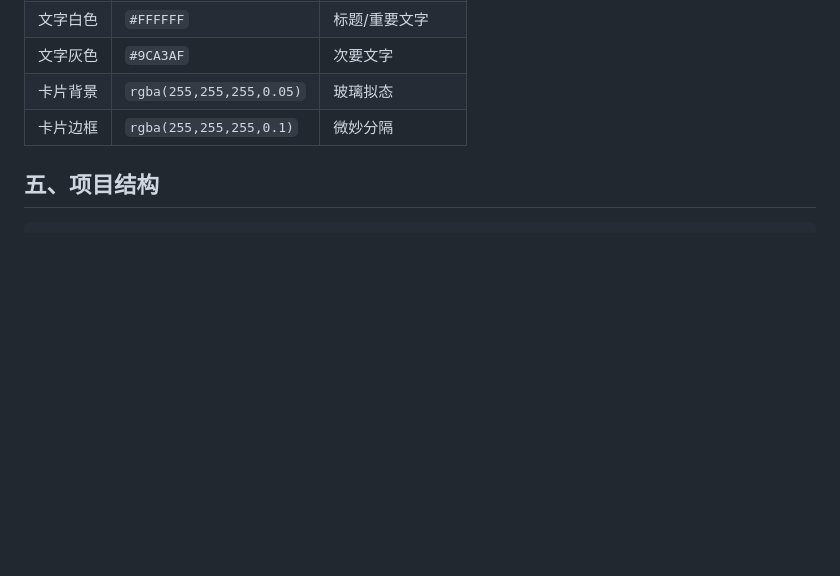
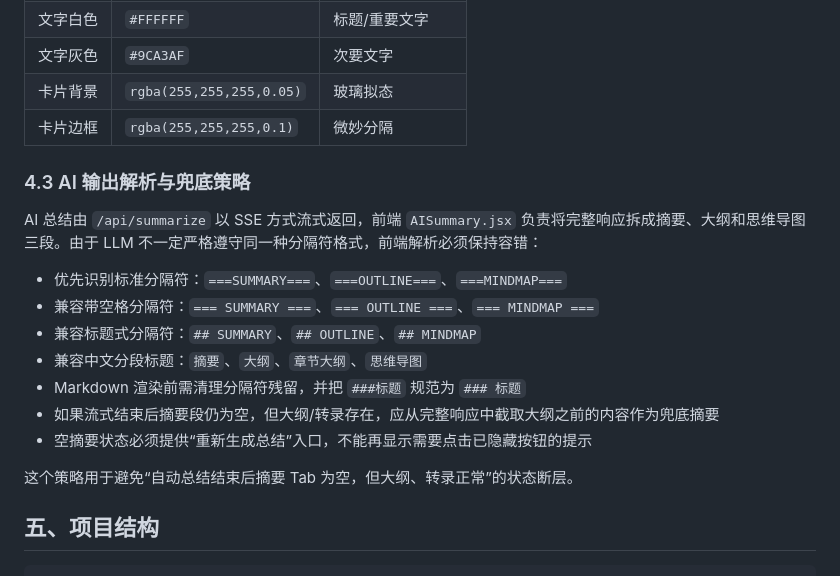
Before and after one commit to jane8edward/video-downloader, a Markdown page: docs/design.md, the part around the change. Drawn GitHub-style; blank space fills up the shorter version.

````diff
--- a/docs/design.md
+++ b/docs/design.md
@@ -176,6 +176,20 @@ Response: 文件流 (application/octet-stream)
 | 卡片背景 | `rgba(255,255,255,0.05)` | 玻璃拟态         |
 | 卡片边框 | `rgba(255,255,255,0.1)`  | 微妙分隔         |
 
+### 4.3 AI 输出解析与兜底策略
+
+AI 总结由 `/api/summarize` 以 SSE 方式流式返回，前端 `AISummary.jsx` 负责将完整响应拆成摘要、大纲和思维导图三段。由于 LLM 不一定严格遵守同一种分隔符格式，前端解析必须保持容错：
+
+- 优先识别标准分隔符：`===SUMMARY===`、`===OUTLINE===`、`===MINDMAP===`
+- 兼容带空格分隔符：`=== SUMMARY ===`、`=== OUTLINE ===`、`=== MINDMAP ===`
+- 兼容标题式分隔符：`## SUMMARY`、`## OUTLINE`、`## MINDMAP`
+- 兼容中文分段标题：`摘要`、`大纲`、`章节大纲`、`思维导图`
+- Markdown 渲染前需清理分隔符残留，并把 `###标题` 规范为 `### 标题`
+- 如果流式结束后摘要段仍为空，但大纲/转录存在，应从完整响应中截取大纲之前的内容作为兜底摘要
+- 空摘要状态必须提供“重新生成总结”入口，不能再显示需要点击已隐藏按钮的提示
+
+这个策略用于避免“自动总结结束后摘要 Tab 为空，但大纲、转录正常”的状态断层。
+
 ## 五、项目结构
 
 ```
````
Also changed, not shown: README.md (+1 -0 lines), docs/summary.md (+15 -0 lines).
